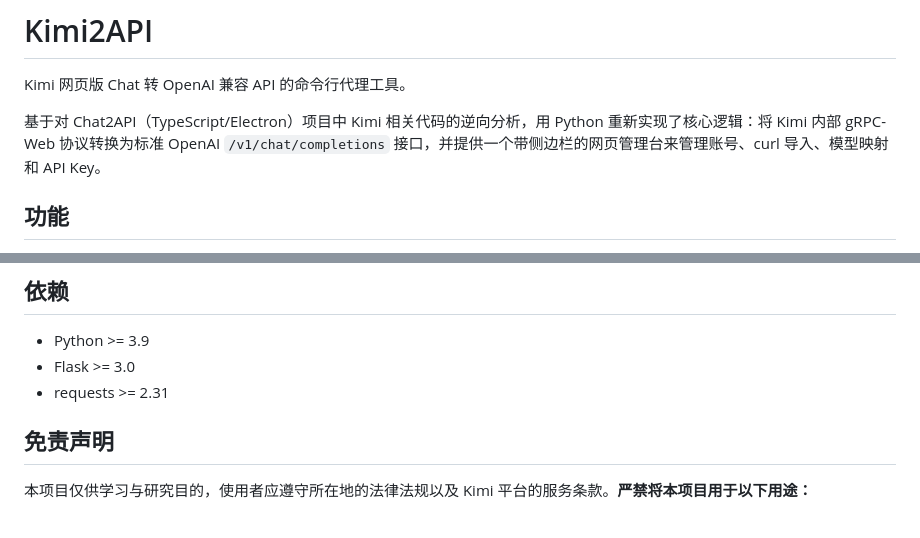
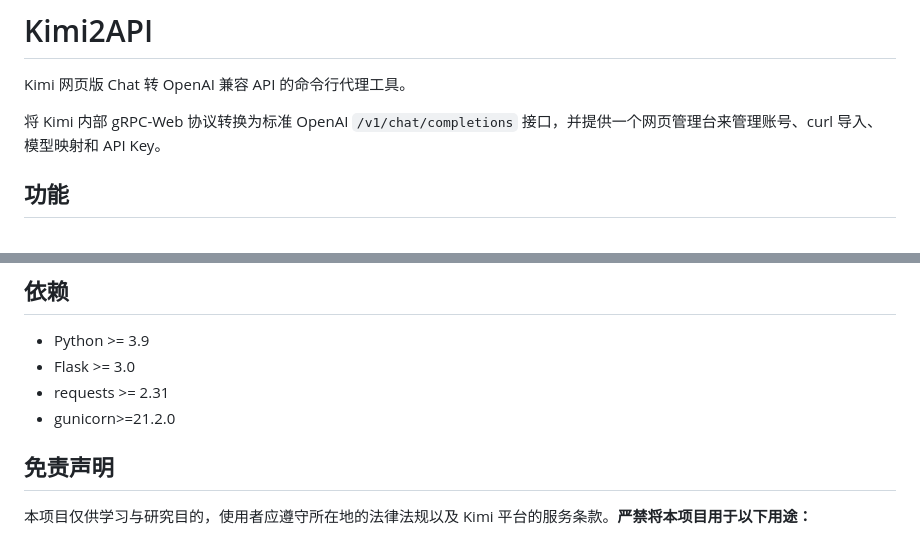
Before and after one commit to vrxiaojie/kimi2api, a Markdown page: README.md, 2 parts joined by grey strips. GitHub-like rendering.

Commit message:
docs: 添加gunicorn依赖

```diff
--- a/README.md
+++ b/README.md
@@ -2,7 +2,7 @@
 
 Kimi 网页版 Chat 转 OpenAI 兼容 API 的命令行代理工具。
 
-基于对 Chat2API（TypeScript/Electron）项目中 Kimi 相关代码的逆向分析，用 Python 重新实现了核心逻辑：将 Kimi 内部 gRPC-Web 协议转换为标准 OpenAI `/v1/chat/completions` 接口，并提供一个带侧边栏的网页管理台来管理账号、curl 导入、模型映射和 API Key。
+将 Kimi 内部 gRPC-Web 协议转换为标准 OpenAI `/v1/chat/completions` 接口，并提供一个网页管理台来管理账号、curl 导入、模型映射和 API Key。
 
 ## 功能
 
@@ -230,6 +230,7 @@ python run.py serve --host 0.0.0.0 --port 8080
 - Python >= 3.9
 - Flask >= 3.0
 - requests >= 2.31
+- gunicorn>=21.2.0
 
 ## 免责声明
 
```
